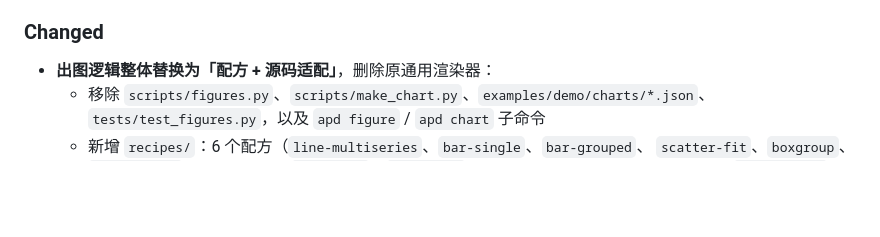
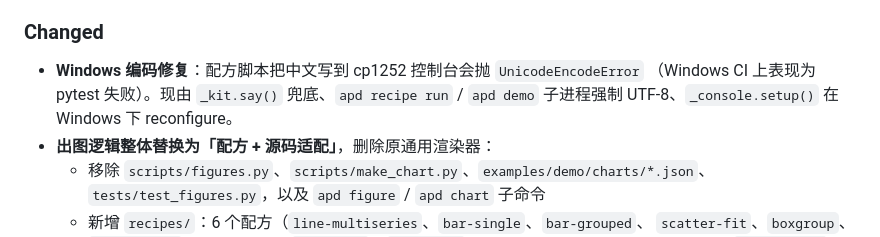
Before and after one commit to Znk1314/academic-paper-docx, a Markdown page: CHANGELOG.md, the part around the change. GitHub-like rendering; blank space fills up the shorter version.

Commit message:
docs(changelog): 记录 Windows 控制台编码修复

```diff
--- a/CHANGELOG.md
+++ b/CHANGELOG.md
@@ -16,6 +16,9 @@
 
 ### Changed
 
+- **Windows 编码修复**：配方脚本把中文写到 cp1252 控制台会抛 `UnicodeEncodeError`
+  （Windows CI 上表现为 pytest 失败）。现由 `_kit.say()` 兜底、`apd recipe run` /
+  `apd demo` 子进程强制 UTF-8、`_console.setup()` 在 Windows 下 reconfigure。
 - **出图逻辑整体替换为「配方 + 源码适配」**，删除原通用渲染器：
   - 移除 `scripts/figures.py`、`scripts/make_chart.py`、`examples/demo/charts/*.json`、
     `tests/test_figures.py`，以及 `apd figure` / `apd chart` 子命令
```
